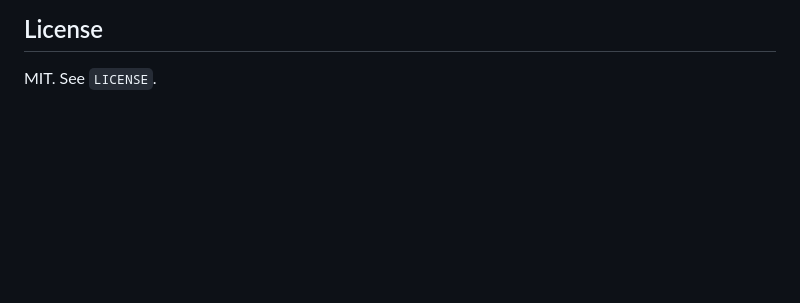
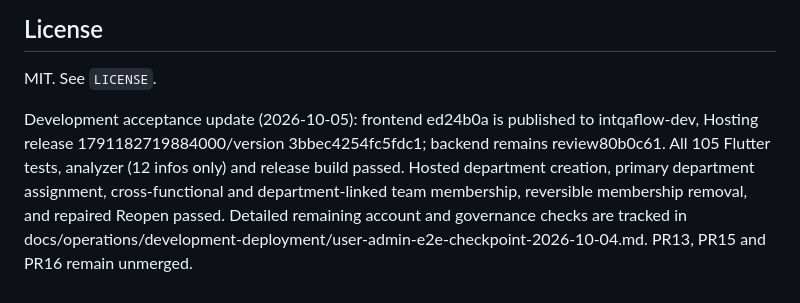
Before and after one commit to ManuelKismet/interaction-qa-flow, a Markdown page: README.md, the part around the change. GitHub-like rendering; blank space fills up the shorter version.

Commit message:
Publish live rollout and remaining account acceptance gates

```diff
--- a/README.md
+++ b/README.md
@@ -349,3 +349,5 @@ node -e 'const fs=require("fs"); const html=fs.readFileSync("index.html","utf8")
 ## License
 
 MIT. See `LICENSE`.
+
+Development acceptance update (2026-10-05): frontend ed24b0a is published to intqaflow-dev, Hosting release 1791182719884000/version 3bbec4254fc5fdc1; backend remains review80b0c61. All 105 Flutter tests, analyzer (12 infos only) and release build passed. Hosted department creation, primary department assignment, cross-functional and department-linked team membership, reversible membership removal, and repaired Reopen passed. Detailed remaining account and governance checks are tracked in docs/operations/development-deployment/user-admin-e2e-checkpoint-2026-10-04.md. PR13, PR15 and PR16 remain unmerged.
```
Also changed, not shown: 1 other file.
